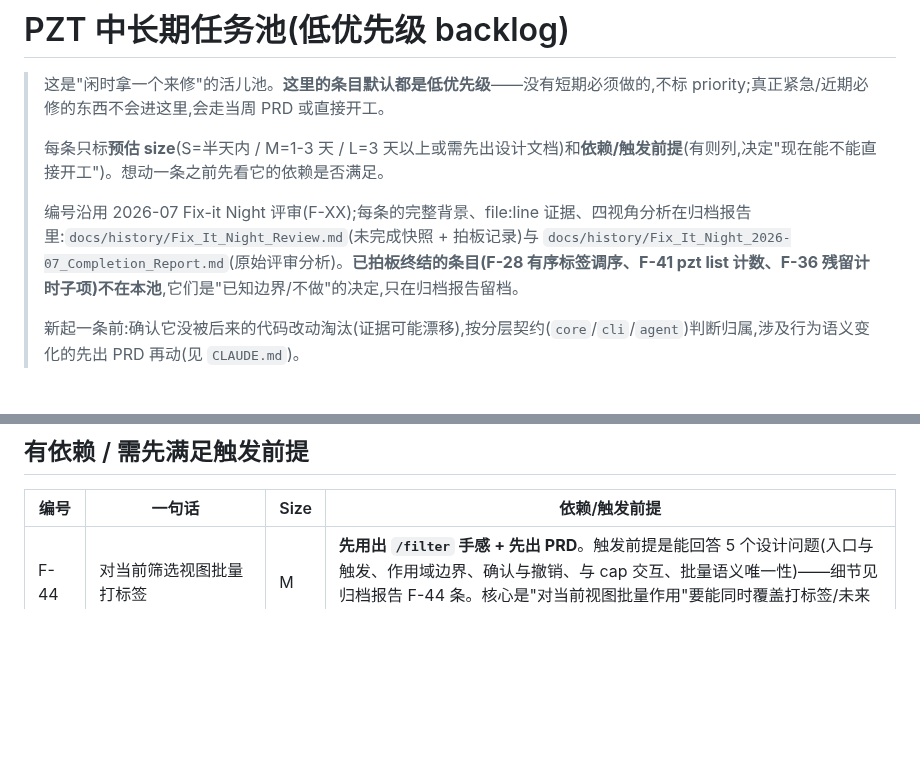
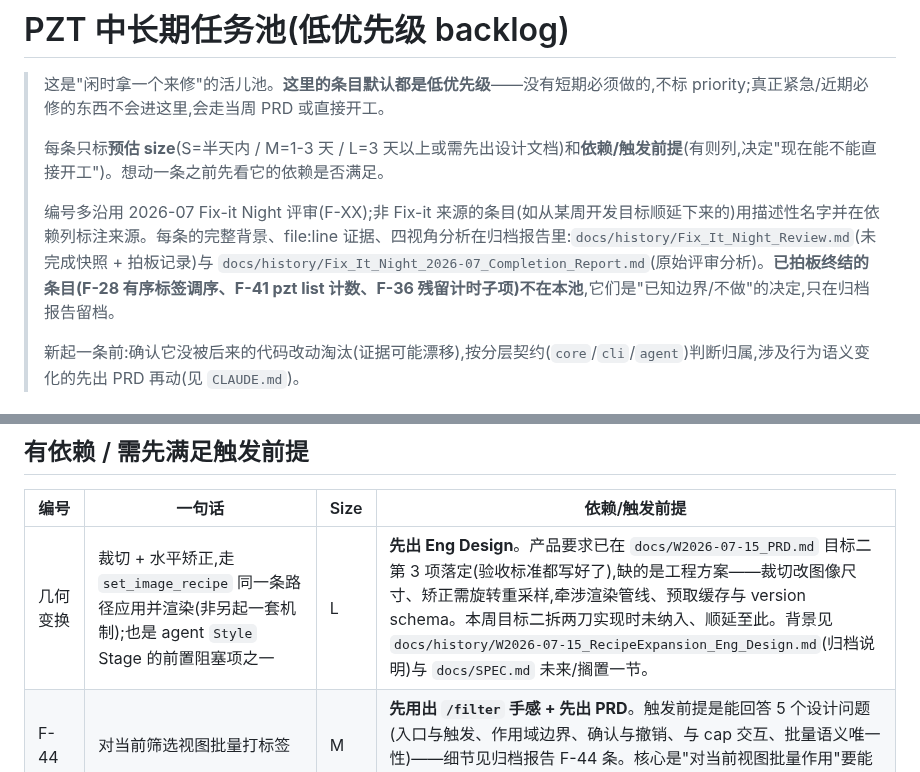
Before and after one commit to wangliyangleon/picztream, a Markdown page: docs/Task_Pool.md, 2 parts joined by grey strips. Drawn GitHub-style; blank space fills up the shorter version.

Commit message:
Docs: 几何变换(裁切/水平矫正)从本周目标二顺延, 收进 Task_Pool
- 目标二第 3 项本周未落地, 作为需先出 Eng Design 的 L 号活儿进有依赖表
- 产品要求已在 W2026-07-15 PRD 落定, 缺工程方案; 标注来源与前置阻塞关系
- 池内前言补充: 非 Fix-it 来源条目用描述性名字并标来源

```diff
--- a/docs/Task_Pool.md
+++ b/docs/Task_Pool.md
@@ -4,7 +4,7 @@
 >
 > 每条只标**预估 size**(S=半天内 / M=1-3 天 / L=3 天以上或需先出设计文档)和**依赖/触发前提**(有则列,决定"现在能不能直接开工")。想动一条之前先看它的依赖是否满足。
 >
-> 编号沿用 2026-07 Fix-it Night 评审(F-XX);每条的完整背景、file:line 证据、四视角分析在归档报告里:`docs/history/Fix_It_Night_Review.md`(未完成快照 + 拍板记录)与 `docs/history/Fix_It_Night_2026-07_Completion_Report.md`(原始评审分析)。**已拍板终结的条目(F-28 有序标签调序、F-41 pzt list 计数、F-36 残留计时子项)不在本池**,它们是"已知边界/不做"的决定,只在归档报告留档。
+> 编号多沿用 2026-07 Fix-it Night 评审(F-XX);非 Fix-it 来源的条目(如从某周开发目标顺延下来的)用描述性名字并在依赖列标注来源。每条的完整背景、file:line 证据、四视角分析在归档报告里:`docs/history/Fix_It_Night_Review.md`(未完成快照 + 拍板记录)与 `docs/history/Fix_It_Night_2026-07_Completion_Report.md`(原始评审分析)。**已拍板终结的条目(F-28 有序标签调序、F-41 pzt list 计数、F-36 残留计时子项)不在本池**,它们是"已知边界/不做"的决定,只在归档报告留档。
 >
 > 新起一条前:确认它没被后来的代码改动淘汰(证据可能漂移),按分层契约(`core`/`cli`/`agent`)判断归属,涉及行为语义变化的先出 PRD 再动(见 `CLAUDE.md`)。
 
@@ -25,6 +25,7 @@
 
 | 编号 | 一句话 | Size | 依赖/触发前提 |
 |---|---|---|---|
+| 几何变换 | 裁切 + 水平矫正,走 `set_image_recipe` 同一条路径应用并渲染(非另起一套机制);也是 agent `Style` Stage 的前置阻塞项之一 | L | **先出 Eng Design**。产品要求已在 `docs/W2026-07-15_PRD.md` 目标二第 3 项落定(验收标准都写好了),缺的是工程方案——裁切改图像尺寸、矫正需旋转重采样,牵涉渲染管线、预取缓存与 version schema。本周目标二拆两刀实现时未纳入、顺延至此。背景见 `docs/history/W2026-07-15_RecipeExpansion_Eng_Design.md`(归档说明)与 `docs/SPEC.md` 未来/搁置一节。 |
 | F-44 | 对当前筛选视图批量打标签 | M | **先用出 `/filter` 手感 + 先出 PRD**。触发前提是能回答 5 个设计问题(入口与触发、作用域边界、确认与撤销、与 cap 交互、批量语义唯一性)——细节见归档报告 F-44 条。核心是"对当前视图批量作用"要能同时覆盖打标签/未来批量导出/清标签,避免两套选择模型。 |
 | F-13 | 有界解码(subsampled decode) | M | **先在真实 24MP+/60MP 素材上量 RSS 与 60MP key-to-render**,把收益写成数字再定 max_px 上限 | 预取缓存全分辨率 RGBA(24MP×7≈0.7GB;60MP 单张解码~180ms 超预算)、dedup 全量解码(~70ms/张)、AI 上传同源的统一杠杆。方案:`core/decode` 加 `decode_jpeg_file_bounded(path, max_px)`(`CGImageSourceCreateThumbnailAtIndex`)。当前 24MP 内体验尚达标,不算急。 |
 | F-37 | api.h 头部重量(json 头透传全 cli TU) | M | 触发:cli 编译时长成体感(header-cascade 影响 edit-build 循环) | 已实测基线(2026-07-19):api.h 头解析 ~0.66s/TU,8/13 cli TU 透传,clean cli 全量 8.6s——**未越阈值**。越阈值再动:worker pimpl 让 `ai.h`/`json.hpp` 停止透传,可从 8 个 TU 各砍 ~0.66s。 |
```
